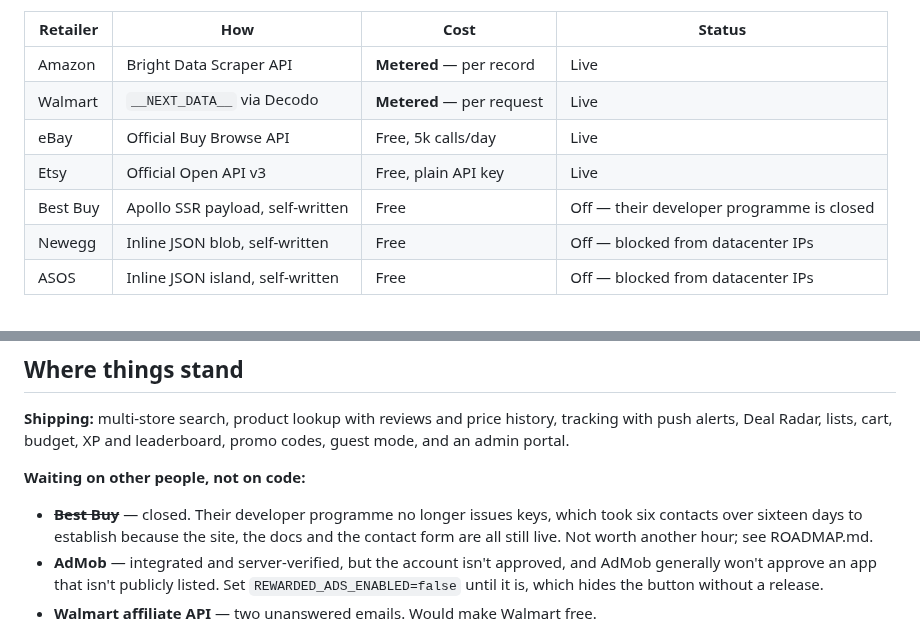
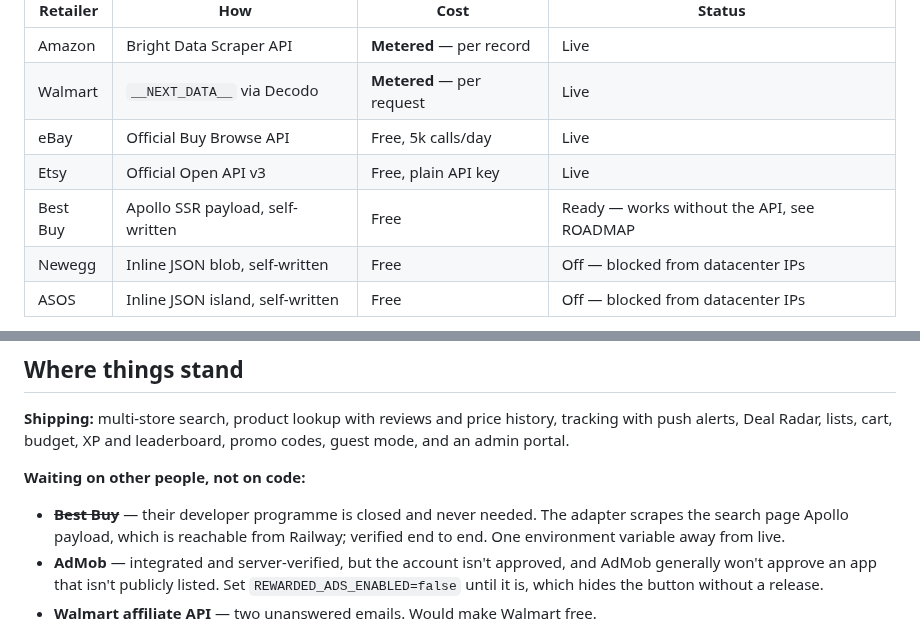
Before and after one commit to FerrettMC/sweep, a Markdown page: README.md, 2 parts joined by grey strips. Rendered like a GitHub page.

```diff
--- a/README.md
+++ b/README.md
@@ -63,7 +63,7 @@ spend real provider quota.
 | Walmart | `__NEXT_DATA__` via Decodo | **Metered** — per request | Live |
 | eBay | Official Buy Browse API | Free, 5k calls/day | Live |
 | Etsy | Official Open API v3 | Free, plain API key | Live |
-| Best Buy | Apollo SSR payload, self-written | Free | Off — their developer programme is closed |
+| Best Buy | Apollo SSR payload, self-written | Free | Ready — works without the API, see ROADMAP |
 | Newegg | Inline JSON blob, self-written | Free | Off — blocked from datacenter IPs |
 | ASOS | Inline JSON island, self-written | Free | Off — blocked from datacenter IPs |
 
@@ -202,10 +202,9 @@ promo codes, guest mode, and an admin portal.
 
 **Waiting on other people, not on code:**
 
-- ~~**Best Buy**~~ — closed. Their developer programme no longer issues keys,
-  which took six contacts over sixteen days to establish because the site, the
-  docs and the contact form are all still live. Not worth another hour; see
-  ROADMAP.md.
+- ~~**Best Buy**~~ — their developer programme is closed and never needed. The
+  adapter scrapes the search page Apollo payload, which is reachable from
+  Railway; verified end to end. One environment variable away from live.
 - **AdMob** — integrated and server-verified, but the account isn't approved,
   and AdMob generally won't approve an app that isn't publicly listed. Set
   `REWARDED_ADS_ENABLED=false` until it is, which hides the button without a
```
Also changed, not shown: ROADMAP.md (+28 -4 lines).
